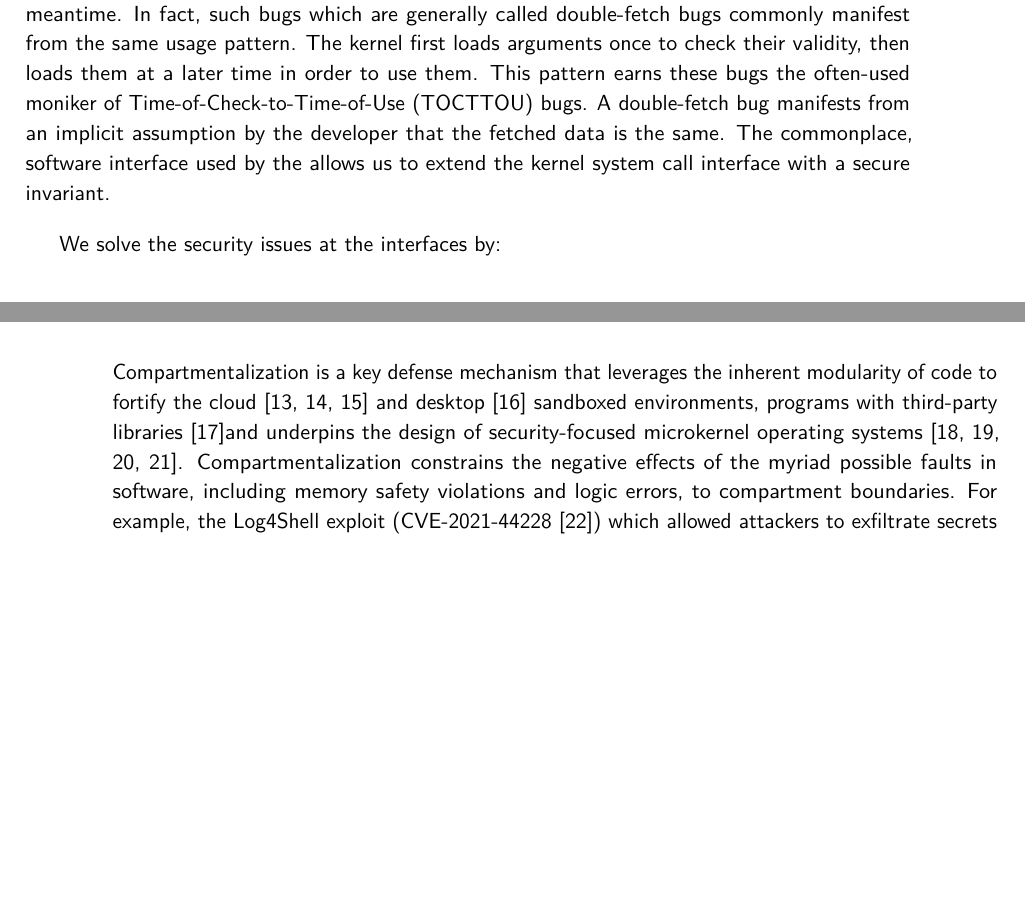
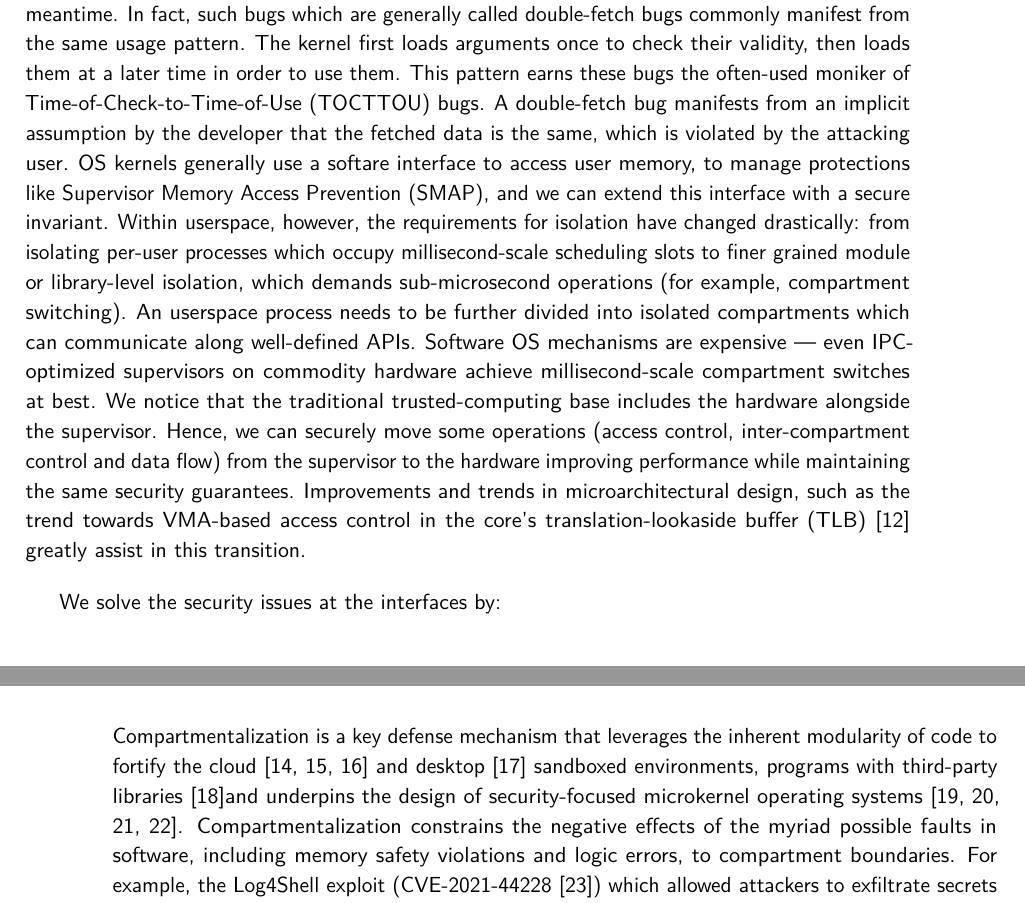
Before and after one commit to atrib/thesis, a LaTeX thesis (thesis.tex, which reads chapters/intro.tex): two parts of pages 15 and 22 of 102, joined at a grey line, cut so that both start at the same text, the shorter picture padded with empty space. Compiled offline with pdfLaTeX.

Commit message:
Added to intro

```diff
--- a/chapters/intro.tex
+++ b/chapters/intro.tex
@@ -194,9 +195,30 @@ loads them at a later time in order to use them.
 This pattern earns these bugs the often-used moniker of
 Time-of-Check-to-Time-of-Use (TOCTTOU) bugs.
 A double-fetch bug manifests from an implicit assumption by the developer
-that the fetched data is the same.
-The commonplace, software interface used by the allows us to extend the
-kernel system call interface with a secure invariant.
+that the fetched data is the same, which is violated by the attacking
+user.
+OS kernels generally use a softare interface to access user memory, to manage
+protections like Supervisor Memory Access Prevention (SMAP), and we can
+extend this interface with a secure invariant.
+%
+Within userspace, however, the requirements for isolation have changed
+drastically: from isolating per-user processes which occupy millisecond-scale
+scheduling slots to finer grained module or library-level isolation, which
+demands sub-microsecond operations (for example, compartment switching).
+An userspace process needs to be further divided into isolated compartments
+which can communicate along well-defined APIs.
+Software OS mechanisms are expensive --- even IPC-optimized supervisors
+on commodity hardware achieve millisecond-scale compartment switches at
+best.
+We notice that the traditional trusted-computing base includes the hardware
+alongside the supervisor.
+Hence, we can securely move some operations (access control, inter-compartment
+control and data flow) from the supervisor to the hardware improving
+performance while maintaining the same security guarantees.
+Improvements and trends in microarchitectural design, such as the trend towards
+VMA-based access control in the core's translation-lookaside buffer
+(TLB)~\cite{0003BOBFP21midgard} greatly assist in this transition.
+
 
 % Solution:
 We solve the security issues at the interfaces by:
```
Also changed, not shown: chapters/intro.tex (1 more changed lines).
